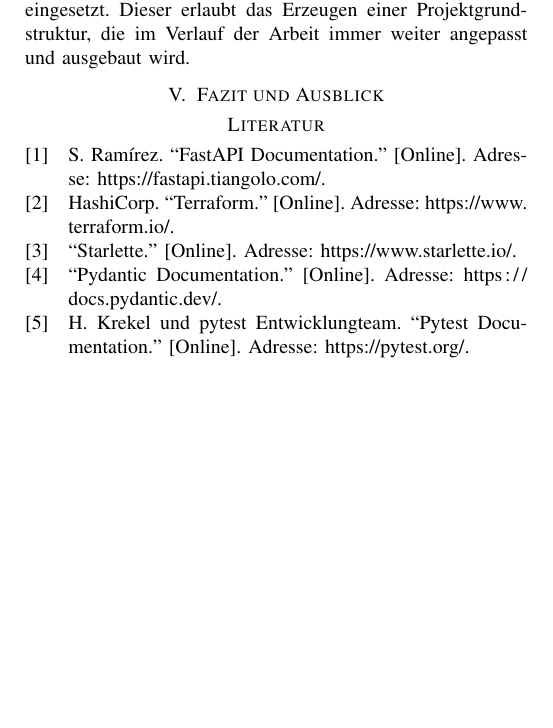
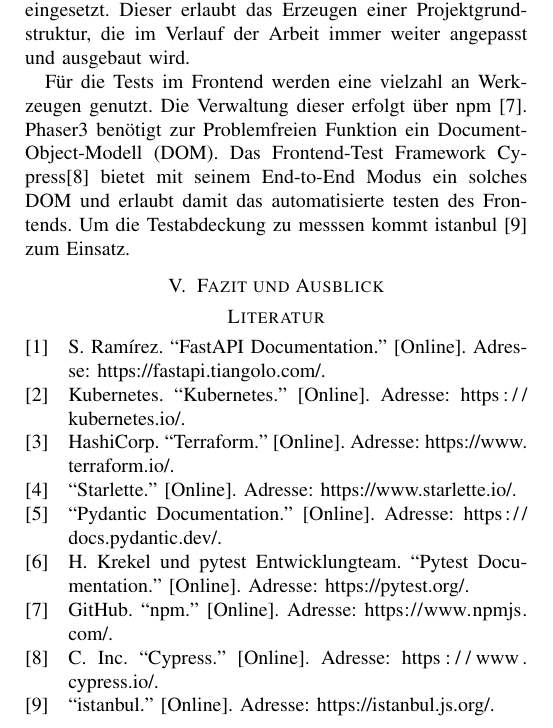
Before and after one commit to cyberlytics/NauticalNonsense, a LaTeX paper (sys_doc/technical_report/20230729_TeamBlau_TechnicalReport.tex, which reads sys_doc/technical_report/references.bib): part of page 4 of 4, cut so that both start at the same text, the shorter picture padded with empty space. Compiled offline with pdfLaTeX.

Commit message:
added technical tools frontend tests
Former-commit-id: 6acfb566160d86b9f604a189d88a623b80ecfeec

```diff
--- a/sys_doc/technical_report/20230729_TeamBlau_TechnicalReport.tex
+++ b/sys_doc/technical_report/20230729_TeamBlau_TechnicalReport.tex
@@ -237,6 +237,7 @@
 
 Als Entwicklungsumgebung wird der Phaser Editor 2D eingesetzt. Dieser erlaubt das Erzeugen einer Projektgrundstruktur, die im Verlauf der Arbeit immer weiter angepasst und ausgebaut wird.
 
+Für die Tests im Frontend werden eine vielzahl an Werkzeugen genutzt. Die Verwaltung dieser erfolgt über npm~\cite{npm}. Phaser3 benötigt zur Problemfreien Funktion ein Document-Object-Modell (DOM). Das Frontend-Test Framework Cypress\cite{cypress} bietet mit seinem End-to-End Modus ein solches DOM und erlaubt damit das automatisierte testen des Frontends. Um die Testabdeckung zu messsen kommt istanbul \cite{istanbul} zum Einsatz.
 
 
 
--- a/sys_doc/technical_report/references.bib
+++ b/sys_doc/technical_report/references.bib
@@ -58,3 +58,24 @@
   url = {https://www.terraform.io/},
   year = {2023}
 }
+
+@Online{npm,
+  author = {GitHub},
+  note = {[Online]},
+  title = {npm},
+  url = {https://www.npmjs.com/},
+  year = {2023}
+}
+@Online{cypress,
+  author = {Cypress.io Inc.},
+  note = {[Online]},
+  title = {Cypress},
+  url = {https://www.cypress.io/},
+  year = {2023}
+}
+@Online{istanbul,
+  note = {[Online]},
+  title = {istanbul},
+  url = {https://istanbul.js.org/},
+  year = {2023}
+}
```
Also changed, not shown: sys_doc/technical_report/20230729_TeamBlau_TechnicalReport.pdf, sys_doc/technical_report/20230729_TeamBlau_TechnicalReport.tex (2 more changed lines).
